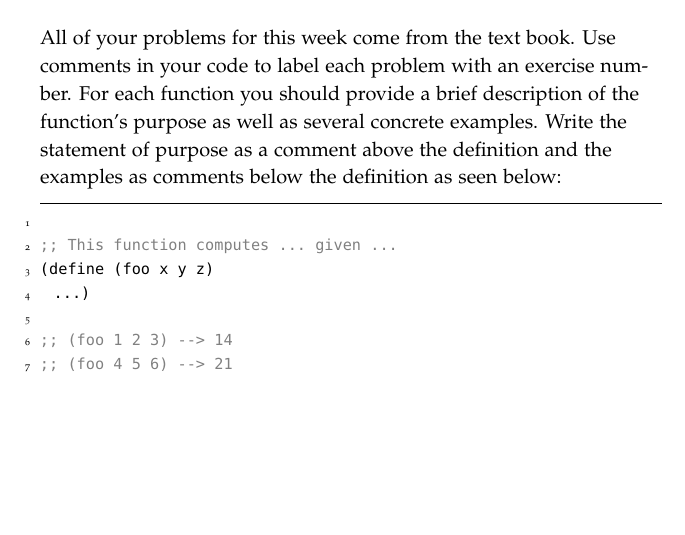
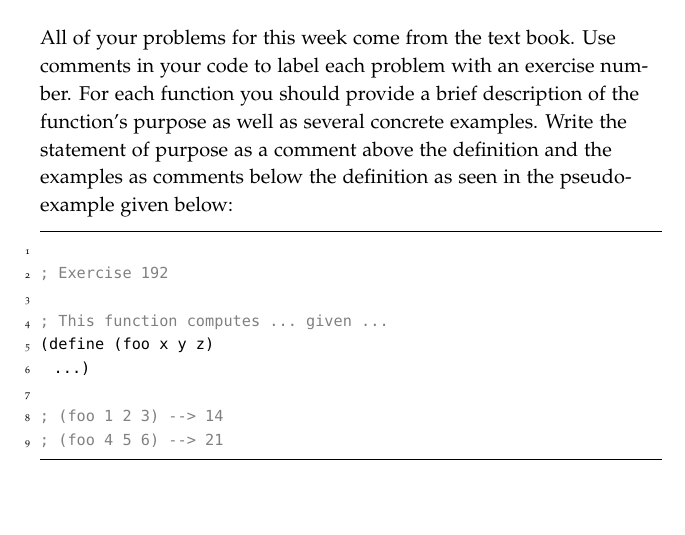
Before and after one commit to jlmayfield/MC-COMP160, a LaTeX document (lab_and_hwk/comp160-lab3.tex): part of the page, cut so that both start at the same text, the shorter picture padded with empty space. Compiled offline with pdfLaTeX.

Commit message:
sp18. lab3.

```diff
--- a/lab_and_hwk/comp160-lab3.tex
+++ b/lab_and_hwk/comp160-lab3.tex
@@ -43,11 +43,13 @@ In this lab you'll be working out some basic function definitions.
 
 \section{Lab 2}
 
-All of your problems for this week come from the text book. Use comments in your code to label each problem with an exercise number. For each function you should provide a brief description of the function's purpose as well as several concrete examples. Write the statement of purpose as a comment above the definition and the examples as comments below the definition as seen below:
+All of your problems for this week come from the text book. Use comments in your code to label each problem with an exercise number. For each function you should provide a brief description of the function's purpose as well as several concrete examples. Write the statement of purpose as a comment above the definition and the examples as comments below the definition as seen in the pseudo-example given below:
 
 \begin{lstlisting}
 
-;;  This function computes ... given ...
+; Exercise 192
+
+; This function computes ... given ...
 (define (foo x y z)
   ...)
 
```
Also changed, not shown: lab_and_hwk/comp160-lab3.pdf, lab_and_hwk/comp160-lab3.tex (11 more changed lines).
